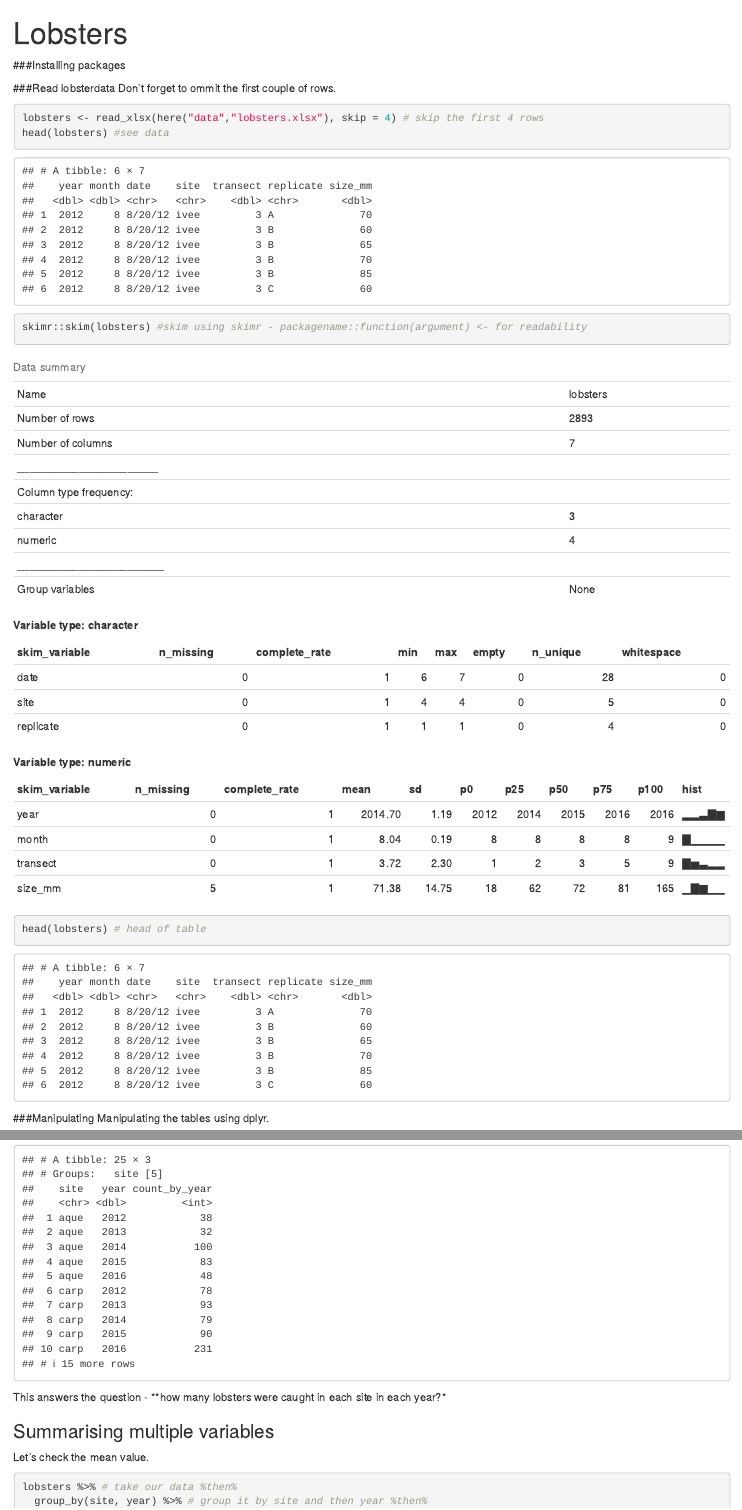
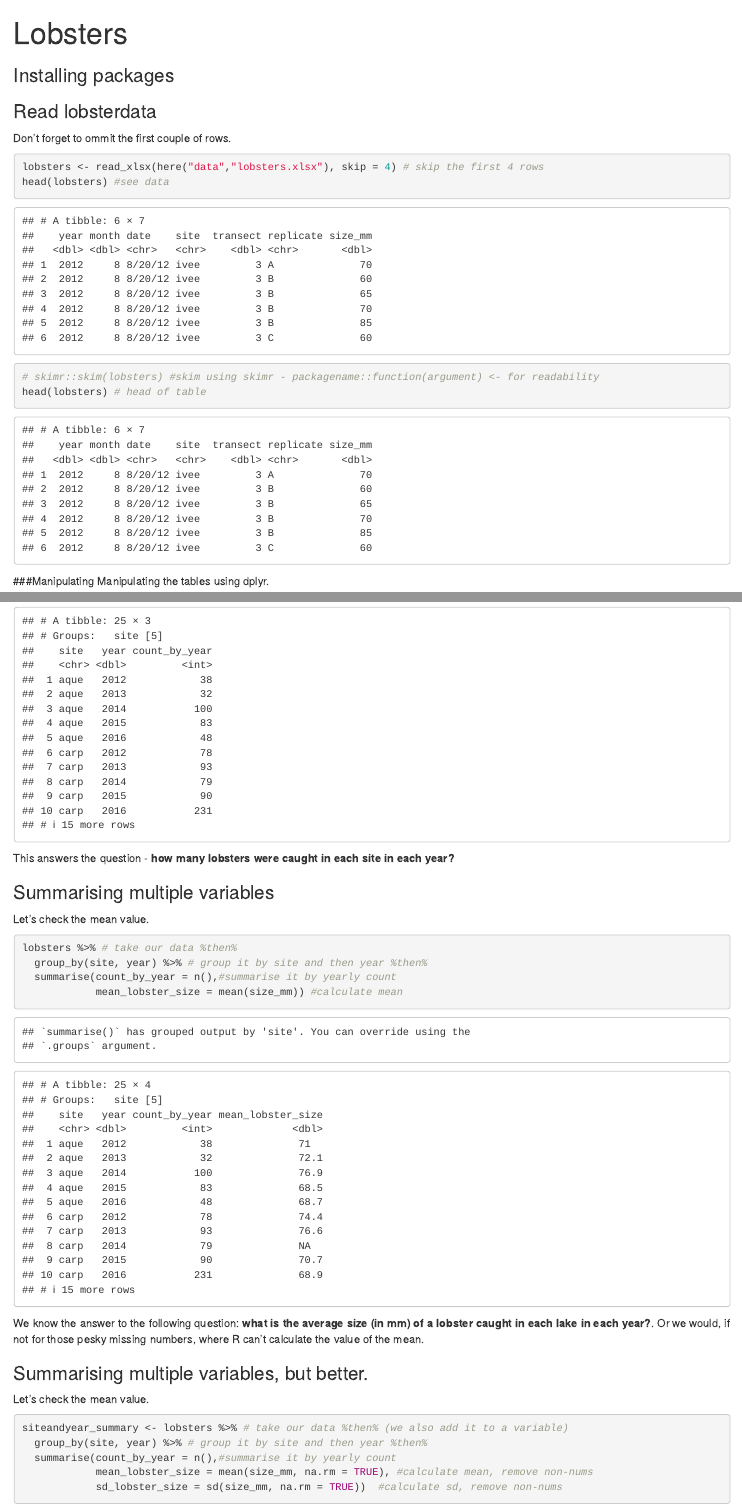
Before and after one commit to cm-l/r-for-excel-workshop, an R Markdown document (lobsters-rmd.Rmd): the page in a window 1100 px wide, from its top, and a second part further down, joined at a grey line. Rendered offline with R 4.5, knitr and Pandoc, with nearby package versions; both versions are drawn in the output format of the newer one; common packages that the code uses without loading them are loaded.

Commit message:
fixed knitr

````diff
--- a/lobsters-rmd.Rmd
+++ b/lobsters-rmd.Rmd
@@ -1,28 +1,26 @@
 ---
 title: "Lobsters"
 output:
+  html_document: default
   pdf_document: default
-  html_document: default
 ---
-###Installing packages
+### Installing packages
 ```{r setup, include=FALSE}
 # knitr::opts_chunk$set(echo = TRUE)
-## attach libraries
-#library(tidyverse)
-#library(readxl)
-#library(here)
-#install.packages('skimr')
-install.packages('kableExtra')
-#library(skimr)
-#library(kableExtra)
+# attach libraries
+library(tidyverse)
+library(readxl)
+library(here)
+library(skimr)
+library(kableExtra)
 ```
 
-###Read lobsterdata
+### Read lobsterdata
 Don't forget to ommit the first couple of rows.
 ```{r read}
 lobsters <- read_xlsx(here("data","lobsters.xlsx"), skip = 4) # skip the first 4 rows
 head(lobsters) #see data
-skimr::skim(lobsters) #skim using skimr - packagename::function(argument) <- for readability
+# skimr::skim(lobsters) #skim using skimr - packagename::function(argument) <- for readability
 head(lobsters) # head of table
 ```
 
@@ -42,7 +40,7 @@ lobsters %>% # take our data %then%
   group_by(site, year) %>% # group it by site and then year %then%
   summarise(count_by_year = n()) #summarise it by yearly count
 ```
-This answers the question - **how many lobsters were caught in each site in each year?*
+This answers the question - **how many lobsters were caught in each site in each year?**
 
 ### Summarising multiple variables
 Let's check the mean value.
````
Also changed, not shown: lobsters-rmd.html (added), lobsters-rmd.Rmd (2 more changed lines).
